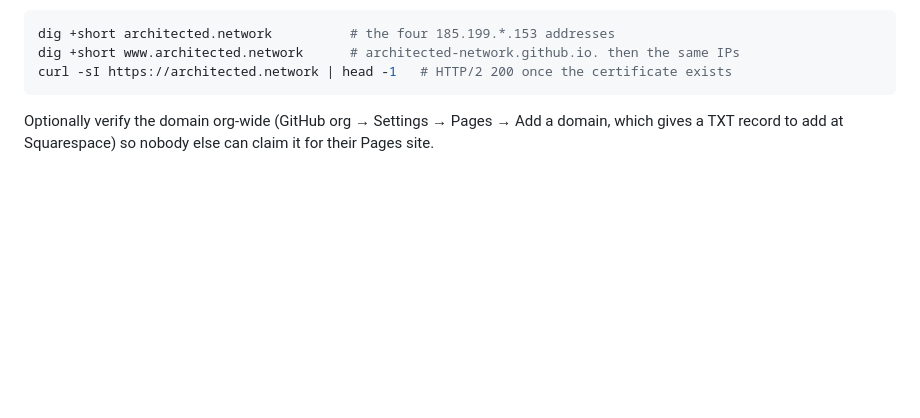
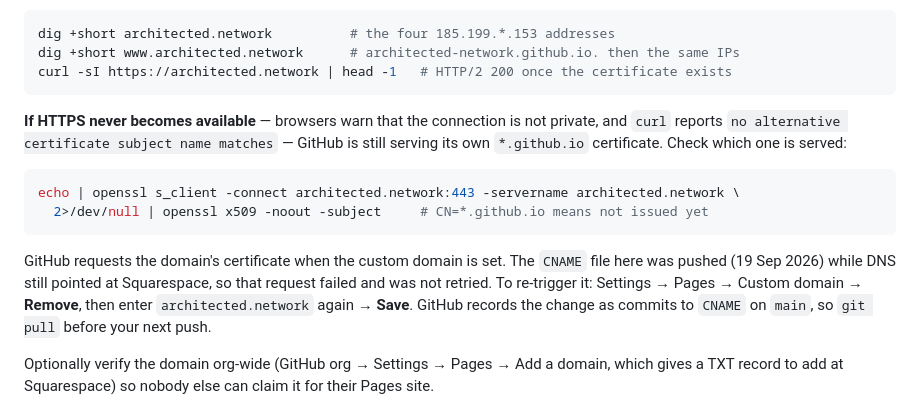
Before and after one commit to architected-network/architected-network-site, a Markdown page: README.md, the part around the change. Drawn GitHub-style; blank space fills up the shorter version.

````diff
--- a/README.md
+++ b/README.md
@@ -95,6 +95,21 @@ dig +short architected.network          # the four 185.199.*.153 addresses
 dig +short www.architected.network      # architected-network.github.io. then the same IPs
 curl -sI https://architected.network | head -1   # HTTP/2 200 once the certificate exists
 ```
+
+**If HTTPS never becomes available** — browsers warn that the connection is not private,
+and `curl` reports `no alternative certificate subject name matches` — GitHub is still
+serving its own `*.github.io` certificate. Check which one is served:
+
+```sh
+echo | openssl s_client -connect architected.network:443 -servername architected.network \
+  2>/dev/null | openssl x509 -noout -subject     # CN=*.github.io means not issued yet
+```
+
+GitHub requests the domain's certificate when the custom domain is set. The `CNAME` file
+here was pushed (19 Sep 2026) while DNS still pointed at Squarespace, so that request
+failed and was not retried. To re-trigger it: Settings → Pages → Custom domain →
+**Remove**, then enter `architected.network` again → **Save**. GitHub records the change
+as commits to `CNAME` on `main`, so `git pull` before your next push.
 
 Optionally verify the domain org-wide (GitHub org → Settings → Pages → Add a domain,
 which gives a TXT record to add at Squarespace) so nobody else can claim it for their
````
